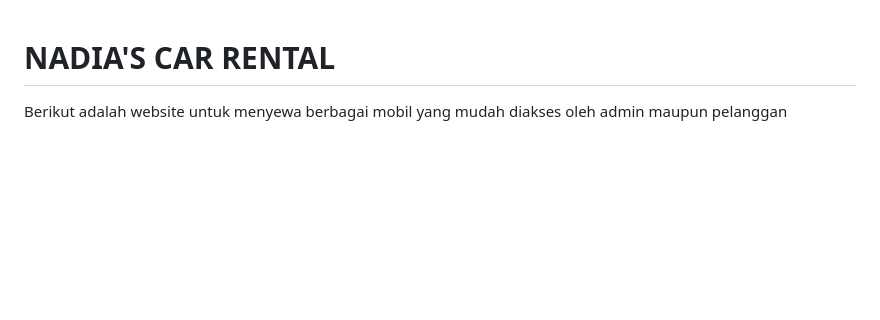
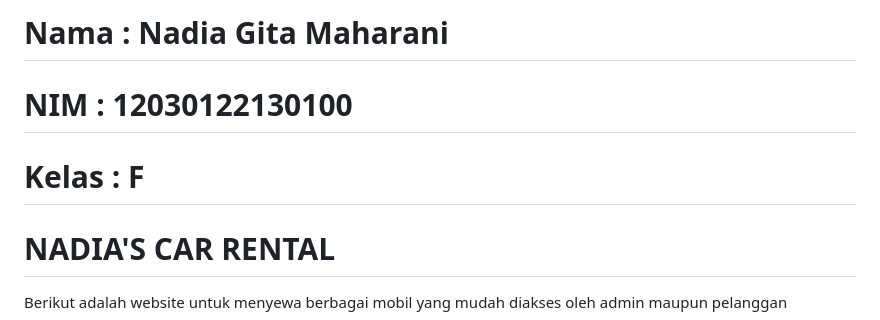
Before and after one commit to NadiaGitaMaharani/PengkodeanDanPemrograman-Sistem-Rental-Mobil, a Markdown page: README.md, the part around the change. GitHub-like rendering; blank space fills up the shorter version.

```diff
--- a/README.md
+++ b/README.md
@@ -1,3 +1,7 @@
+# Nama : Nadia Gita Maharani
+# NIM : 12030122130100
+# Kelas : F
+
 # NADIA'S CAR RENTAL
 Berikut adalah website untuk menyewa berbagai mobil yang mudah diakses oleh admin maupun pelanggan
 
```
